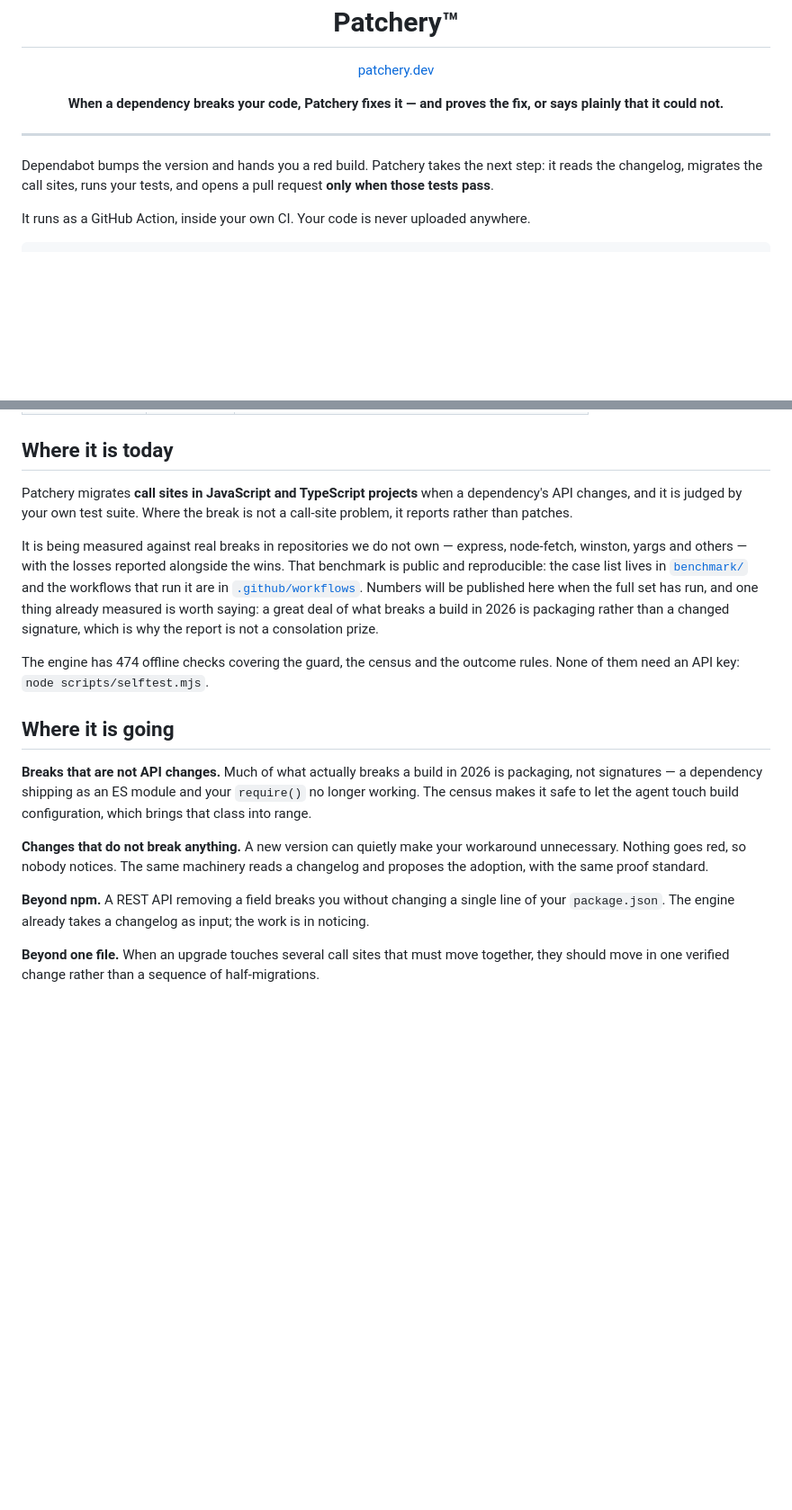
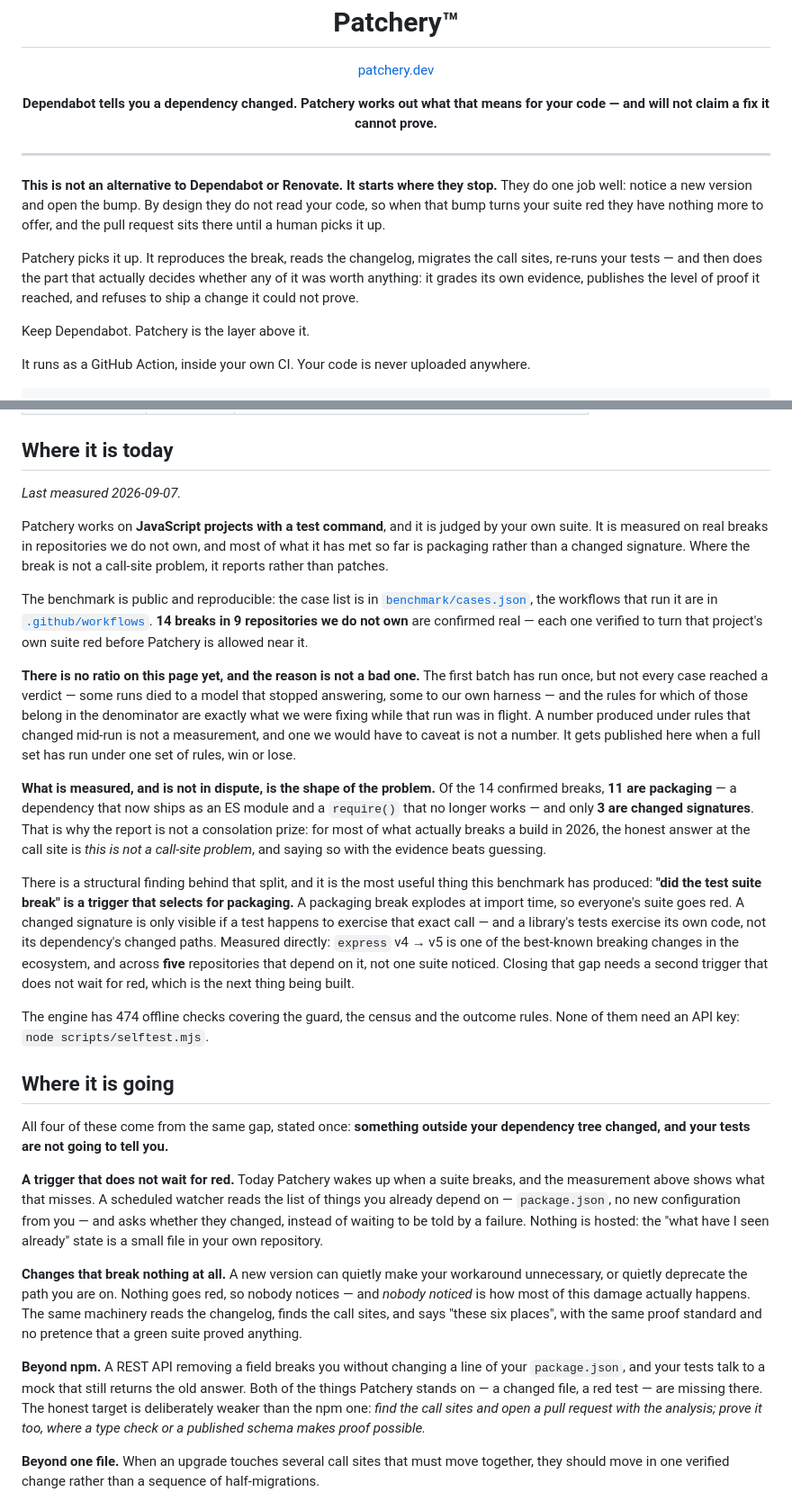
Before and after one commit to patchery-dev/Patchery, a Markdown page: README.md, 2 parts joined by grey strips. Shown at 90% size. Drawn GitHub-style; blank space fills up the shorter version.

Commit message:
Say what was measured, and stop claiming the half that was not
Three things the README was getting wrong about its own product.

The positioning was a comparison where it should have been a handover.
"Dependabot bumps the version and hands you a red build" reads as a
competitor's opening line, and it is not what is true: Dependabot and
Renovate do one job well, they do not read your code by design, and the
pull request they leave behind is exactly where this starts. That is a
complement, not a replacement, and the page now says keep them.

The capability sentence claimed a class we have never fixed. It said
Patchery "migrates call sites in JavaScript and TypeScript projects when
a dependency's API changes". Of the 14 confirmed cases, 11 are packaging
and 3 are changed signatures - and no signature case has produced a fix.
TypeScript is worse: no case in the list is a TypeScript project, so the
word was doing no work except widening the claim. Both are gone.

And there is still no ratio here, which needs saying rather than leaving
as an absence. The first batch ran while the rules for what counts as the
product failing versus our harness failing were still being changed
underneath it - three defensible readings of that run give three
different denominators. A number produced under rules that moved mid-run
is not a measurement, so the page says that plainly instead of quoting
the flattering one.

What replaces it is the part that is not in dispute and is more useful
anyway: 14 breaks in 9 repositories we do not own, verified red before
the agent is allowed near them, 11 packaging against 3 signatures - and
the structural reason behind that split. "Did the suite break" is a
trigger that selects for packaging, because a packaging break explodes at
import time while a changed signature only shows if a test happens to
exercise that call. express v4 -> v5 is the sharpest evidence: five
repositories that depend on it, and not one suite noticed.

"Where it is going" is rewritten around that finding rather than around a
feature list, because all four items are the same gap: something outside
your dependency tree changed and your tests are not going to tell you.

Co-Authored-By: Claude Opus 5 <noreply@anthropic.com>

```diff
--- a/README.md
+++ b/README.md
@@ -9,14 +9,22 @@
 </p>
 
 <p align="center">
-  <strong>When a dependency breaks your code, Patchery fixes it — and proves the fix, or says plainly that it could not.</strong>
+  <strong>Dependabot tells you a dependency changed. Patchery works out what that means for your code — and will not claim a fix it cannot prove.</strong>
 </p>
 
 ---
 
-Dependabot bumps the version and hands you a red build. Patchery takes the next
-step: it reads the changelog, migrates the call sites, runs your tests, and opens
-a pull request **only when those tests pass**.
+**This is not an alternative to Dependabot or Renovate. It starts where they
+stop.** They do one job well: notice a new version and open the bump. By design
+they do not read your code, so when that bump turns your suite red they have
+nothing more to offer, and the pull request sits there until a human picks it up.
+
+Patchery picks it up. It reproduces the break, reads the changelog, migrates the
+call sites, re-runs your tests — and then does the part that actually decides
+whether any of it was worth anything: it grades its own evidence, publishes the
+level of proof it reached, and refuses to ship a change it could not prove.
+
+Keep Dependabot. Patchery is the layer above it.
 
 It runs as a GitHub Action, inside your own CI. Your code is never uploaded
 anywhere.
@@ -144,36 +152,72 @@ people change:
 
 ## Where it is today
 
-Patchery migrates **call sites in JavaScript and TypeScript projects** when a
-dependency's API changes, and it is judged by your own test suite. Where the break
-is not a call-site problem, it reports rather than patches.
+*Last measured 2026-09-07.*
 
-It is being measured against real breaks in repositories we do not own — express,
-node-fetch, winston, yargs and others — with the losses reported alongside the
-wins. That benchmark is public and reproducible: the case list lives in
-[`benchmark/`](benchmark) and the workflows that run it are in
-[`.github/workflows`](.github/workflows). Numbers will be published here when the
-full set has run, and one thing already measured is worth saying: a great deal of
-what breaks a build in 2026 is packaging rather than a changed signature, which is
-why the report is not a consolation prize.
+Patchery works on **JavaScript projects with a test command**, and it is judged by
+your own suite. It is measured on real breaks in repositories we do not own, and
+most of what it has met so far is packaging rather than a changed signature.
+Where the break is not a call-site problem, it reports rather than patches.
+
+The benchmark is public and reproducible: the case list is in
+[`benchmark/cases.json`](benchmark/cases.json), the workflows that run it are in
+[`.github/workflows`](.github/workflows). **14 breaks in 9 repositories we do not
+own** are confirmed real — each one verified to turn that project's own suite red
+before Patchery is allowed near it.
+
+**There is no ratio on this page yet, and the reason is not a bad one.** The
+first batch has run once, but not every case reached a verdict — some runs died
+to a model that stopped answering, some to our own harness — and the rules for
+which of those belong in the denominator are exactly what we were fixing while
+that run was in flight. A number produced under rules that changed mid-run is not
+a measurement, and one we would have to caveat is not a number. It gets published
+here when a full set has run under one set of rules, win or lose.
+
+**What is measured, and is not in dispute, is the shape of the problem.** Of the
+14 confirmed breaks, **11 are packaging** — a dependency that now ships as an ES
+module and a `require()` that no longer works — and only **3 are changed
+signatures**. That is why the report is not a consolation prize: for most of what
+actually breaks a build in 2026, the honest answer at the call site is *this is
+not a call-site problem*, and saying so with the evidence beats guessing.
+
+There is a structural finding behind that split, and it is the most useful thing
+this benchmark has produced: **"did the test suite break" is a trigger that selects
+for packaging.** A packaging break explodes at import time, so everyone's suite
+goes red. A changed signature is only visible if a test happens to exercise that
+exact call — and a library's tests exercise its own code, not its dependency's
+changed paths. Measured directly: `express` v4 → v5 is one of the best-known
+breaking changes in the ecosystem, and across **five** repositories that depend
+on it, not one suite noticed. Closing that gap needs a second trigger that does
+not wait for red, which is the next thing being built.
 
 The engine has 474 offline checks covering the guard, the census and the outcome
 rules. None of them need an API key: `node scripts/selftest.mjs`.
 
 ## Where it is going
 
-**Breaks that are not API changes.** Much of what actually breaks a build in 2026
-is packaging, not signatures — a dependency shipping as an ES module and your
-`require()` no longer working. The census makes it safe to let the agent touch
-build configuration, which brings that class into range.
+All four of these come from the same gap, stated once: **something outside your
+dependency tree changed, and your tests are not going to tell you.**
 
-**Changes that do not break anything.** A new version can quietly make your
-workaround unnecessary. Nothing goes red, so nobody notices. The same machinery
-reads a changelog and proposes the adoption, with the same proof standard.
+**A trigger that does not wait for red.** Today Patchery wakes up when a suite
+breaks, and the measurement above shows what that misses. A scheduled watcher
+reads the list of things you already depend on — `package.json`, no new
+configuration from you — and asks whether they changed, instead of waiting to be
+told by a failure. Nothing is hosted: the "what have I seen already" state is a
+small file in your own repository.
 
-**Beyond npm.** A REST API removing a field breaks you without changing a single
-line of your `package.json`. The engine already takes a changelog as input; the
-work is in noticing.
+**Changes that break nothing at all.** A new version can quietly make your
+workaround unnecessary, or quietly deprecate the path you are on. Nothing goes
+red, so nobody notices — and *nobody noticed* is how most of this damage actually
+happens. The same machinery reads the changelog, finds the call sites, and says
+"these six places", with the same proof standard and no pretence that a green
+suite proved anything.
+
+**Beyond npm.** A REST API removing a field breaks you without changing a line of
+your `package.json`, and your tests talk to a mock that still returns the old
+answer. Both of the things Patchery stands on — a changed file, a red test —
+are missing there. The honest target is deliberately weaker than the npm one:
+*find the call sites and open a pull request with the analysis; prove it too,
+where a type check or a published schema makes proof possible.*
 
 **Beyond one file.** When an upgrade touches several call sites that must move
 together, they should move in one verified change rather than a sequence of
```
